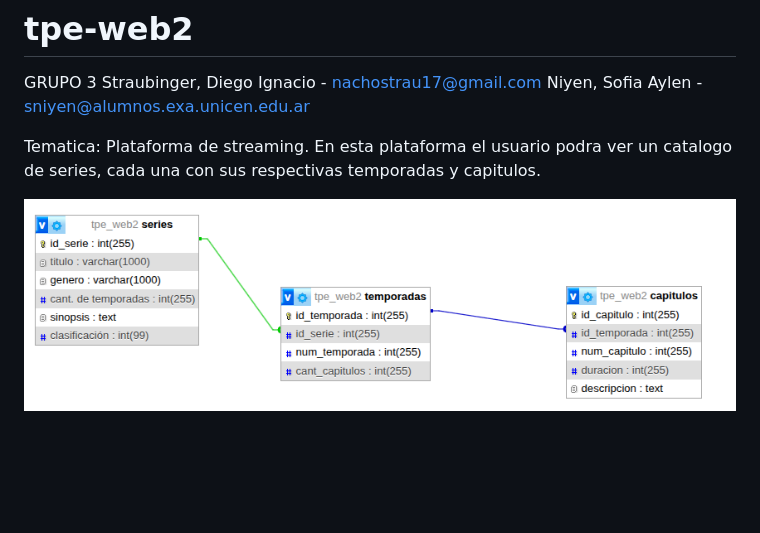
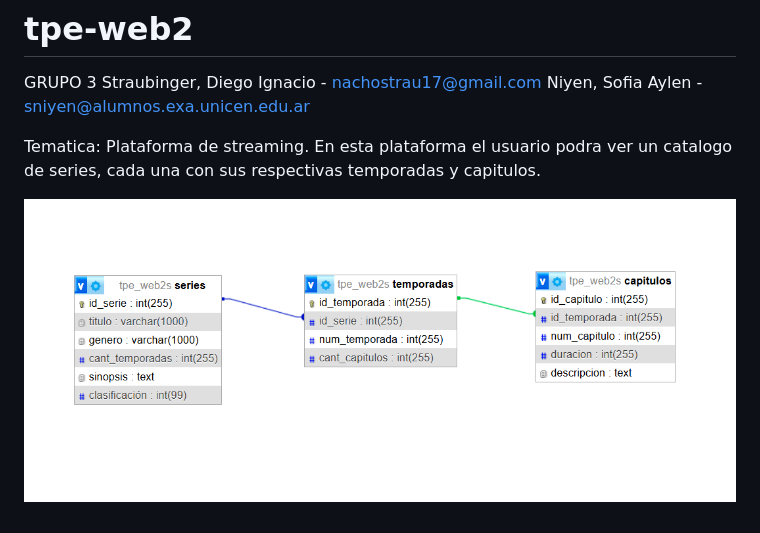
Before and after one commit to nachos101/tpe-web2, a Markdown page: README.md, the part around the change. GitHub-like rendering; pictures changed too: diagrama_de_entidad_relacion.png (deleted), diagrama_entidad_relaciones.png (added); blank space fills up the shorter version.

```diff
--- a/README.md
+++ b/README.md
@@ -6,4 +6,4 @@ Niyen, Sofia Aylen - sniyen@alumnos.exa.unicen.edu.ar
 Tematica: Plataforma de streaming.
 En esta plataforma el usuario podra ver un catalogo de series, cada una con sus respectivas temporadas y capitulos.
 
-![diagrama_de_entidad_relacion.png](/diagrama_de_entidad_relacion.png)
+![diagrama_entidad_relaciones.png](/diagrama_entidad_relaciones.png)
```
Also changed, not shown: 3 other files.
